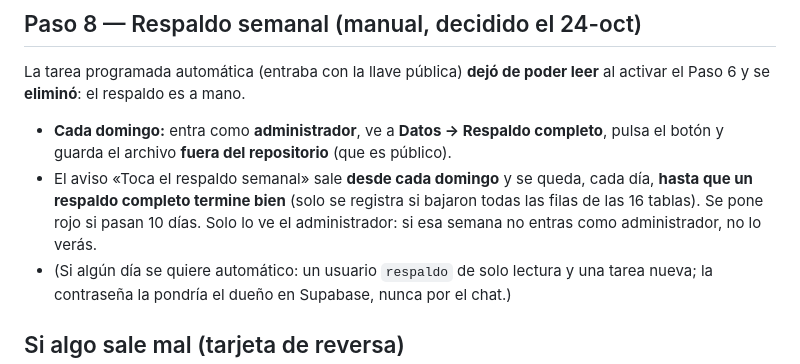
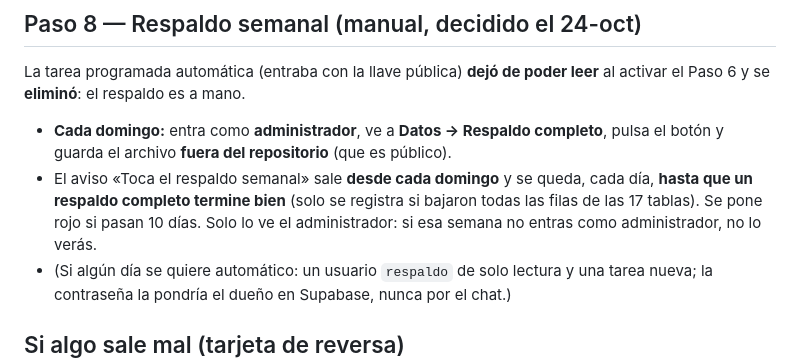
Before and after one commit to Luiscadlo/Restaurante-El-Lobo, a Markdown page: docs/DESPLIEGUE_SEGURIDAD.md, the part around the change. Drawn GitHub-style.

Commit message:
Docs: el respaldo completo baja 17 tablas (con la configuración)
Co-Authored-By: Claude Sonnet 5.5 <noreply@anthropic.com>
Claude-Session: https://claude.ai/code/session_01AyRbrekic4654bh2evcBrw

```diff
--- a/docs/DESPLIEGUE_SEGURIDAD.md
+++ b/docs/DESPLIEGUE_SEGURIDAD.md
@@ -189,7 +189,7 @@ Después **borra los datos de "PRUEBA"** que hayas creado.
 La tarea programada automática (entraba con la llave pública) **dejó de poder leer** al activar el Paso 6 y se **eliminó**: el respaldo es a mano.
 
 - **Cada domingo:** entra como **administrador**, ve a **Datos → Respaldo completo**, pulsa el botón y guarda el archivo **fuera del repositorio** (que es público).
-- El aviso «Toca el respaldo semanal» sale **desde cada domingo** y se queda, cada día, **hasta que un respaldo completo termine bien** (solo se registra si bajaron todas las filas de las 16 tablas). Se pone rojo si pasan 10 días. Solo lo ve el administrador: si esa semana no entras como administrador, no lo verás.
+- El aviso «Toca el respaldo semanal» sale **desde cada domingo** y se queda, cada día, **hasta que un respaldo completo termine bien** (solo se registra si bajaron todas las filas de las 17 tablas). Se pone rojo si pasan 10 días. Solo lo ve el administrador: si esa semana no entras como administrador, no lo verás.
 - (Si algún día se quiere automático: un usuario `respaldo` de solo lectura y una tarea nueva; la contraseña la pondría el dueño en Supabase, nunca por el chat.)
 
 ## Si algo sale mal (tarjeta de reversa)
```
Also changed, not shown: 1 other file.
